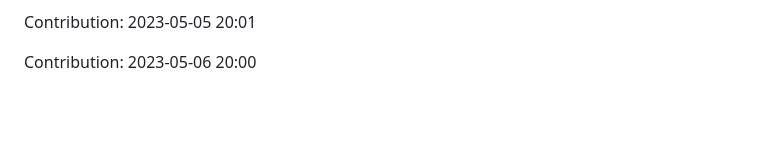
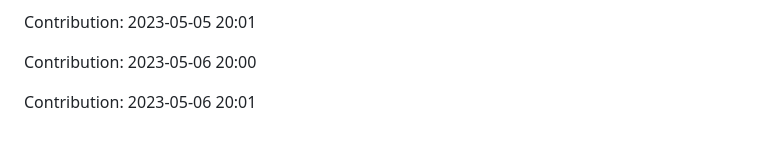
Before and after one commit to JoksicBogdan/ethane, a Markdown page: history.md, the part around the change. GitHub-like rendering; blank space fills up the shorter version.

Commit message:
"Contribution: 2023-05-06 20:01"

```diff
--- a/history.md
+++ b/history.md
@@ -2305,3 +2305,5 @@ Contribution: 2023-05-05 20:00
 Contribution: 2023-05-05 20:01
 
 Contribution: 2023-05-06 20:00
+
+Contribution: 2023-05-06 20:01
```
